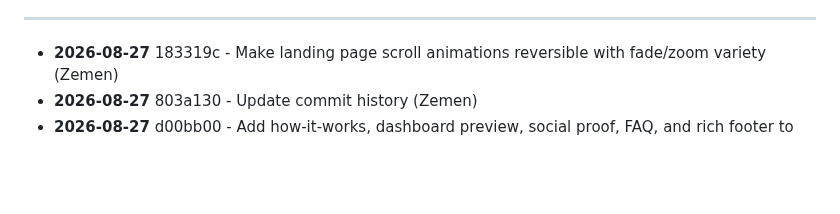
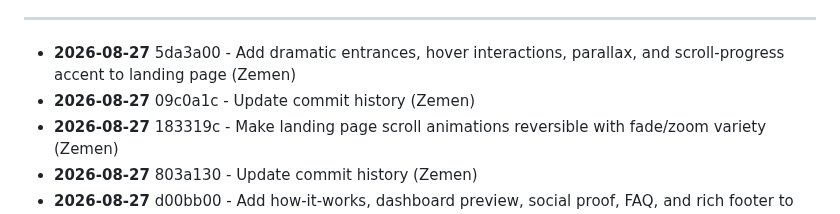
Before and after one commit to zementaye/lifehub, a Markdown page: COMMIT_HISTORY.md, the part around one of its changes. Rendered like a GitHub page; blank space fills up the shorter version.

Commit message:
Update commit history

```diff
--- a/COMMIT_HISTORY.md
+++ b/COMMIT_HISTORY.md
@@ -10,6 +10,8 @@ Last updated: 2026-08-27 12:13
 
 ---
 
+- **2026-08-27** 5da3a00 - Add dramatic entrances, hover interactions, parallax, and scroll-progress accent to landing page (Zemen)
+- **2026-08-27** 09c0a1c - Update commit history (Zemen)
 - **2026-08-27** 183319c - Make landing page scroll animations reversible with fade/zoom variety (Zemen)
 - **2026-08-27** 803a130 - Update commit history (Zemen)
 - **2026-08-27** d00bb00 - Add how-it-works, dashboard preview, social proof, FAQ, and rich footer to landing page (Zemen)
```
Also changed, not shown: other parts of COMMIT_HISTORY.md (+1 -1 lines).
